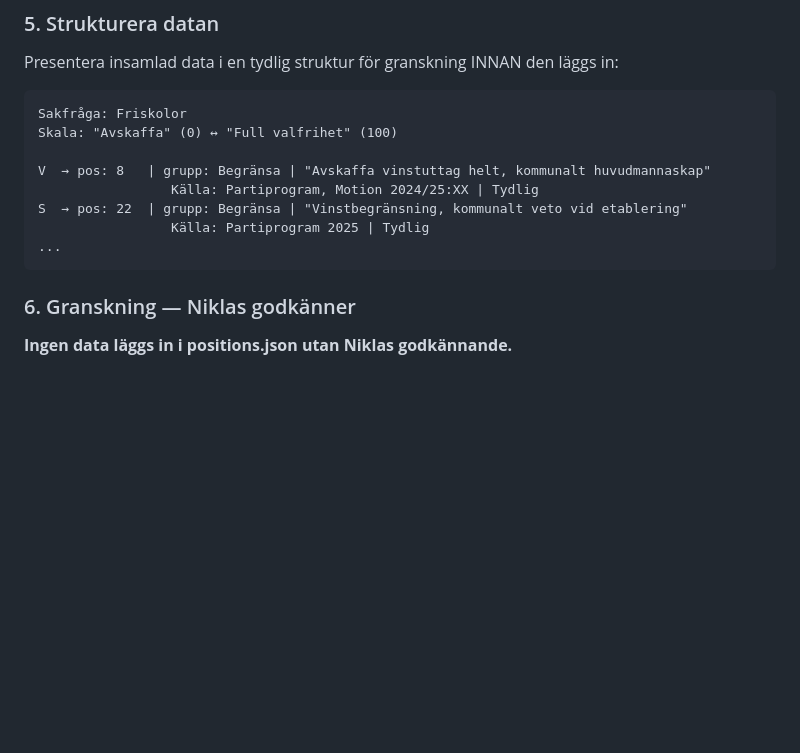
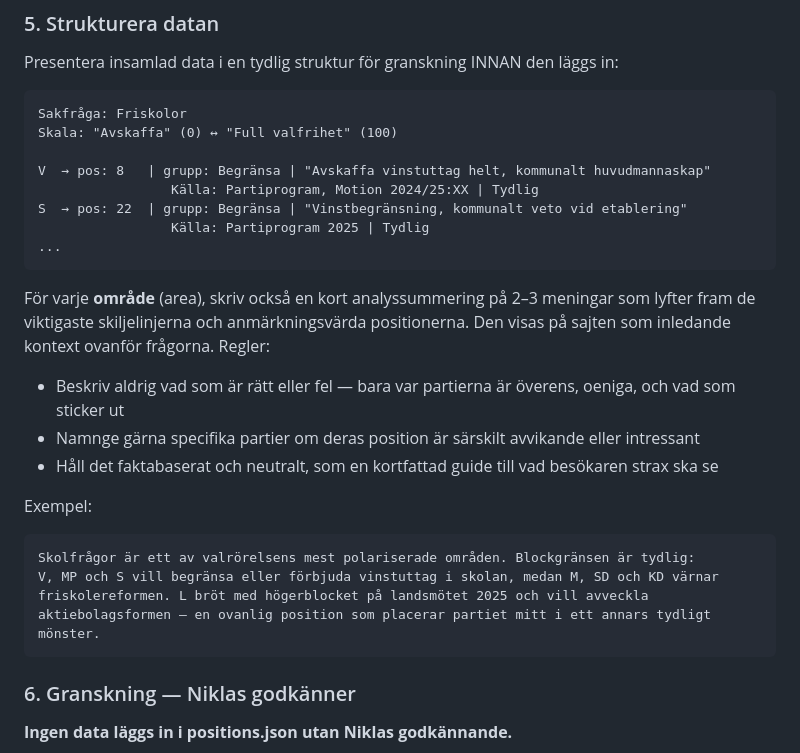
Before and after one commit to NiklasLeide/leides-ljuvliga-lilla-val26, a Markdown page: RESEARCH_AGENT.md, the part around the change. Drawn GitHub-style; blank space fills up the shorter version.

Commit message:
docs: RESEARCH_AGENT.md — add area analysis summary instructions to section 5
Co-Authored-By: Claude Sonnet 4.6 <noreply@anthropic.com>

````diff
--- a/RESEARCH_AGENT.md
+++ b/RESEARCH_AGENT.md
@@ -125,6 +125,19 @@ V  → pos: 8   | grupp: Begränsa | "Avskaffa vinstuttag helt, kommunalt huvudm
 S  → pos: 22  | grupp: Begränsa | "Vinstbegränsning, kommunalt veto vid etablering"
                  Källa: Partiprogram 2025 | Tydlig
 ...
+```
+
+För varje **område** (area), skriv också en kort analyssummering på 2–3 meningar som lyfter fram de viktigaste skiljelinjerna och anmärkningsvärda positionerna. Den visas på sajten som inledande kontext ovanför frågorna. Regler:
+- Beskriv aldrig vad som är rätt eller fel — bara var partierna är överens, oeniga, och vad som sticker ut
+- Namnge gärna specifika partier om deras position är särskilt avvikande eller intressant
+- Håll det faktabaserat och neutralt, som en kortfattad guide till vad besökaren strax ska se
+
+Exempel:
+```
+Skolfrågor är ett av valrörelsens mest polariserade områden. Blockgränsen är tydlig:
+V, MP och S vill begränsa eller förbjuda vinstuttag i skolan, medan M, SD och KD värnar
+friskolereformen. L bröt med högerblocket på landsmötet 2025 och vill avveckla
+aktiebolagsformen — en ovanlig position som placerar partiet mitt i ett annars tydligt mönster.
 ```
 
 ### 6. Granskning — Niklas godkänner
````
Also changed, not shown: docs/CHANGELOG.md (+1 -0 lines).
